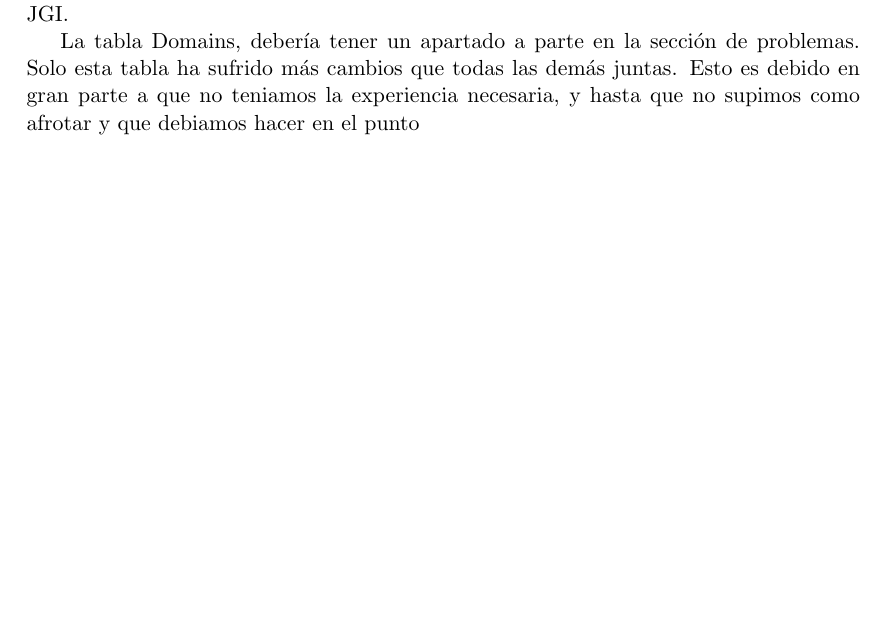
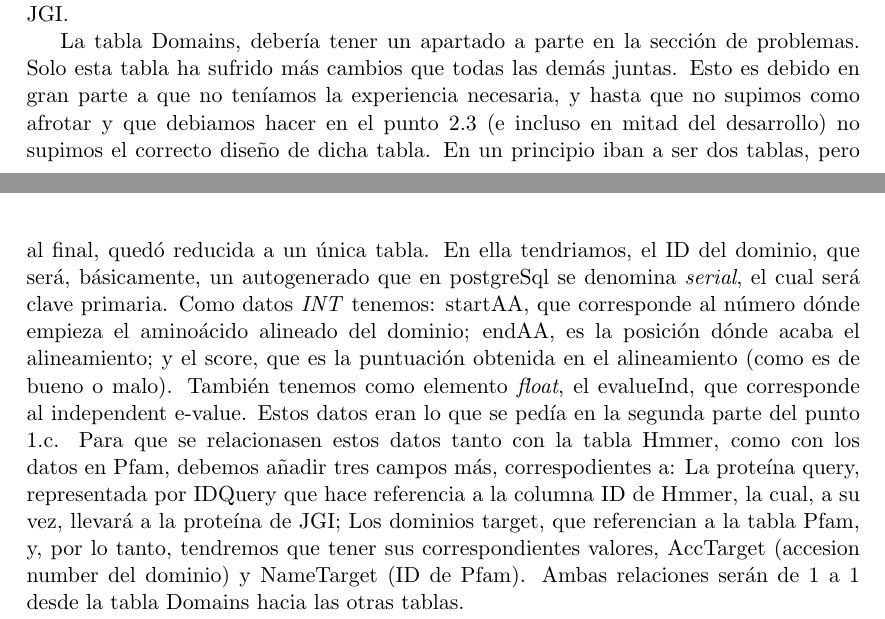
Before and after one commit to Pablo1990/BDPrac, a LaTeX paper (Documentation/latex/documentacion.tex): part of page 2 of 4 before the commit and two parts of pages 2 and 3 of 4 after it, the two joined at a grey line, cut so that both start at the same text, the shorter picture padded with empty space. Compiled offline with pdfLaTeX.

Commit message:
doc design done

```diff
--- a/Documentation/latex/documentacion.tex
+++ b/Documentation/latex/documentacion.tex
@@ -103,7 +103,7 @@ Por otro lado, la tabla Pfam tambi\'en qued\'o bastante resuelta desde un princi
 
 El problema y la parte de las tablas que m\'as cambios han sufrido han sido las  correspondiente al punto 1.c ''Datos provenientes de hmmer''. Ha llegado a haber hasta 3 tablas, s\'olo para esta secci\'on. Finalmente, se vi\'o que con solo 2 tablas era suficiente. En primer lugar, tenemos la tabla hmmer, en la cual, guardamos la informaci\'on de: el ID de la prote\'ina con la que hacemos la query a hmmscan, que ser\'a un \emph{INT} ya que es un n\'umero; la descripci\'on de esta, que no tendr\'a  tope de caracteres; y el e-value que debido a que puede ser muy peque\~no, lo pondremos como \emph{float}. El ID de esta tabla ser\'a clave primaria y har\'a referencia al mismo ID de JGI. Por lo tanto, en la tabla HMMER deber\'an existir solo los ID, los cuales se encuentren tambi\'en almacenados en la tabla JGI.
 
-La tabla Domains, deber\'ia tener un apartado a parte en la secci\'on de problemas. Solo esta tabla ha sufrido m\'as cambios que todas las dem\'as juntas. Esto es debido en gran parte a que no teniamos la experiencia necesaria, y hasta que no supimos como afrotar y que debiamos hacer en el punto
+La tabla Domains, deber\'ia tener un apartado a parte en la secci\'on de problemas. Solo esta tabla ha sufrido m\'as cambios que todas las dem\'as juntas. Esto es debido en gran parte a que no ten\'iamos la experiencia necesaria, y hasta que no supimos como afrotar y que debiamos hacer en el punto 2.3 (e incluso en mitad del desarrollo) no supimos el correcto dise\~no de dicha tabla. En un principio iban a ser dos tablas, pero al final, qued\'o reducida a un \'unica tabla. En ella tendriamos, el ID del dominio, que ser\'a, b\'asicamente, un autogenerado que en postgreSql se denomina \emph{serial}, el cual ser\'a clave primaria. Como datos \emph{INT} tenemos: startAA, que corresponde al n\'umero d\'onde empieza el amino\'acido alineado del dominio; endAA, es la posici\'on d\'onde acaba el alineamiento; y el score, que es la puntuaci\'on obtenida en el alineamiento (como es de bueno o malo). Tambi\'en tenemos como elemento \emph{float}, el evalueInd, que corresponde al independent e-value. Estos datos eran lo que se ped\'ia en la segunda parte del punto 1.c. Para que se relacionasen estos datos tanto con la tabla Hmmer, como con los datos en Pfam, debemos a\~nadir tres campos m\'as, correspodientes a: La prote\'ina query, representada por IDQuery que hace referencia a la columna ID de Hmmer, la cual, a su vez, llevar\'a a la prote\'ina de JGI; Los dominios target, que referencian a la tabla Pfam, y, por lo tanto, tendremos que tener sus correspondientes valores, AccTarget (accesion number del dominio) y NameTarget (ID de Pfam). Ambas relaciones ser\'an de 1 a 1 desde la tabla Domains hacia las otras tablas.
 
 
 \begin{figure}
```
Also changed, not shown: Documentation/latex/documentacion.pdf.
